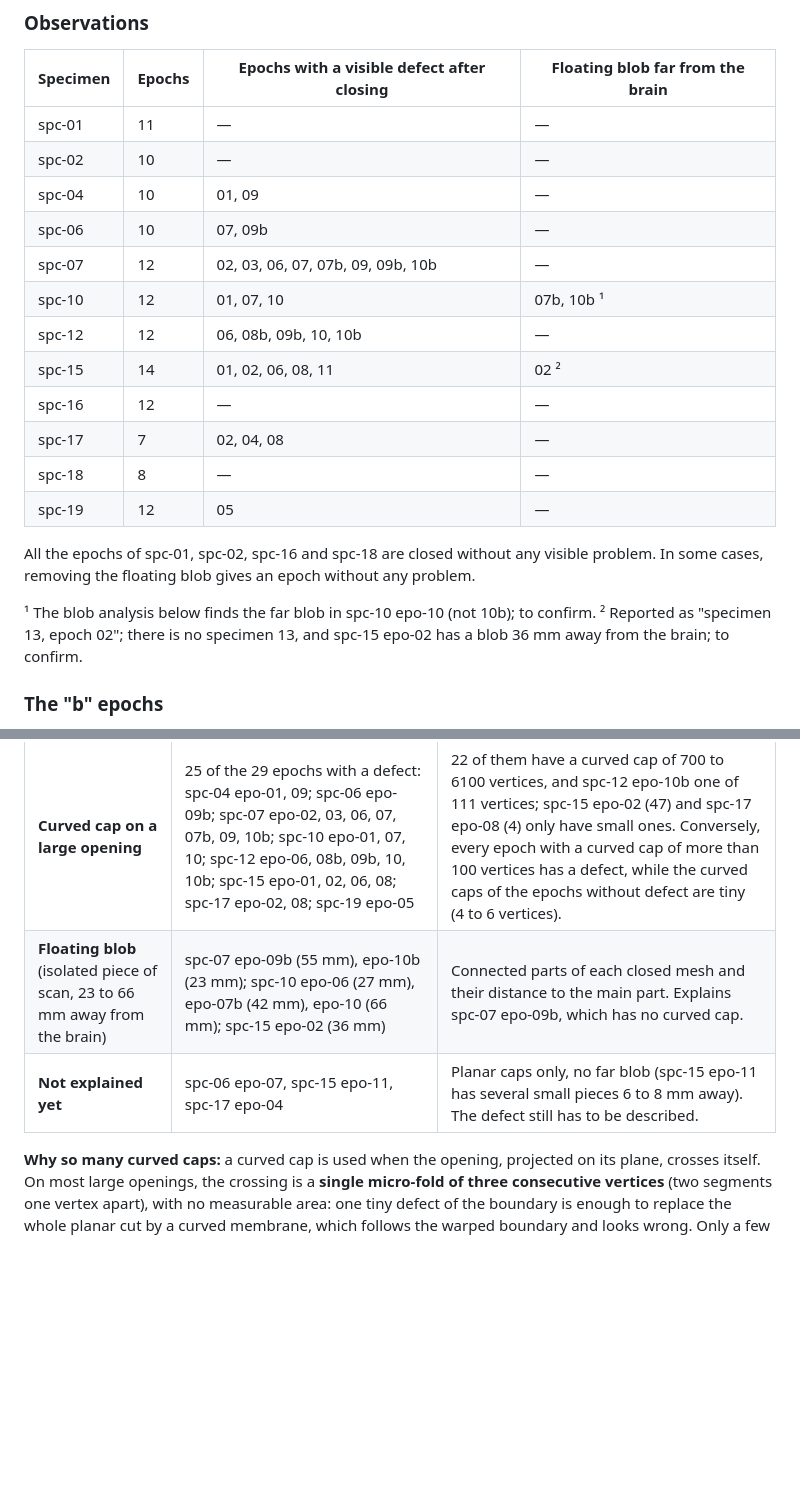
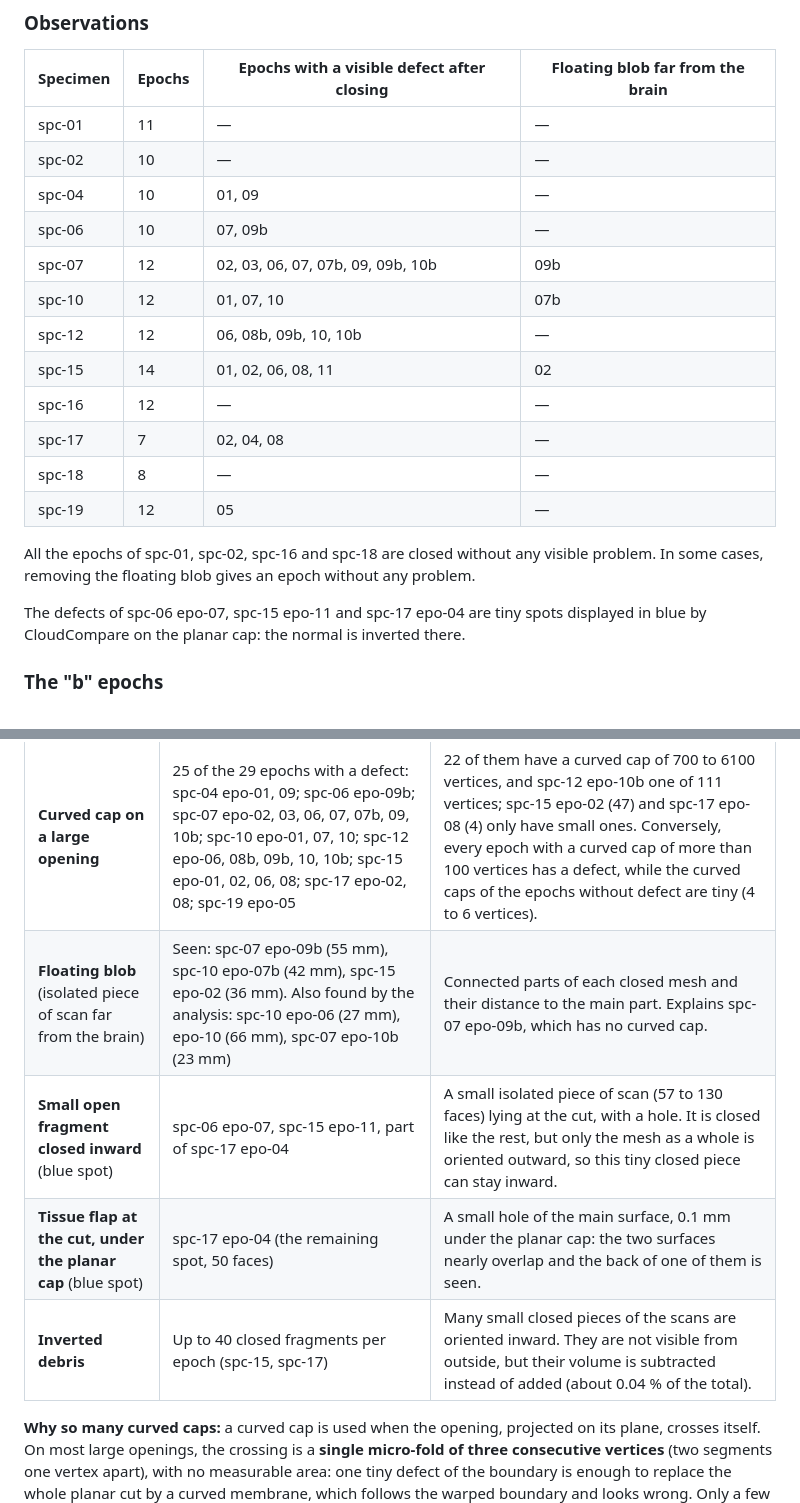
Before and after one commit to guichoquette/close_mesh, a Markdown page: README.md, 2 parts joined by grey strips. Rendered like a GitHub page; blank space fills up the shorter version.

Commit message:
README : corrections de la vérification visuelle et causes des points bleus
- Blobs flottants confirmés : spc-07 epo-09b, spc-10 epo-07b, spc-15
  epo-02 (« sujet 13 » était spc-15).
- Points bleus (normale inversée) de spc-06 epo-07, spc-15 epo-11 et
  spc-17 epo-04 : petits fragments ouverts fermés vers l'intérieur, et un
  lambeau de tissu juste sous le cap plan.
- Fragments fermés orientés vers l'intérieur dans les scans : leur volume
  est soustrait.
- Pistes testées en prototype : retirer les petits fragments ouverts,
  orienter chaque partie fermée vers l'extérieur.

```diff
--- a/README.md
+++ b/README.md
@@ -263,10 +263,10 @@ Watertight does not mean correct: every closed epoch (`brain_data/output/`) was
 | spc-02 | 10 | — | — |
 | spc-04 | 10 | 01, 09 | — |
 | spc-06 | 10 | 07, 09b | — |
-| spc-07 | 12 | 02, 03, 06, 07, 07b, 09, 09b, 10b | — |
-| spc-10 | 12 | 01, 07, 10 | 07b, 10b ¹ |
+| spc-07 | 12 | 02, 03, 06, 07, 07b, 09, 09b, 10b | 09b |
+| spc-10 | 12 | 01, 07, 10 | 07b |
 | spc-12 | 12 | 06, 08b, 09b, 10, 10b | — |
-| spc-15 | 14 | 01, 02, 06, 08, 11 | 02 ² |
+| spc-15 | 14 | 01, 02, 06, 08, 11 | 02 |
 | spc-16 | 12 | — | — |
 | spc-17 | 7 | 02, 04, 08 | — |
 | spc-18 | 8 | — | — |
@@ -274,8 +274,7 @@ Watertight does not mean correct: every closed epoch (`brain_data/output/`) was
 
 All the epochs of spc-01, spc-02, spc-16 and spc-18 are closed without any visible problem. In some cases, removing the floating blob gives an epoch without any problem.
 
-¹ The blob analysis below finds the far blob in spc-10 epo-10 (not 10b); to confirm.
-² Reported as "specimen 13, epoch 02"; there is no specimen 13, and spc-15 epo-02 has a blob 36 mm away from the brain; to confirm.
+The defects of spc-06 epo-07, spc-15 epo-11 and spc-17 epo-04 are tiny spots displayed in blue by CloudCompare on the planar cap: the normal is inverted there.
 
 ### The "b" epochs
 
@@ -293,8 +292,10 @@ Until their meaning is known, the "b" epochs should not be mixed with the main s
 | Cause | Epochs concerned | How it was found |
 |---|---|---|
 | **Curved cap on a large opening** | 25 of the 29 epochs with a defect: spc-04 epo-01, 09; spc-06 epo-09b; spc-07 epo-02, 03, 06, 07, 07b, 09, 10b; spc-10 epo-01, 07, 10; spc-12 epo-06, 08b, 09b, 10, 10b; spc-15 epo-01, 02, 06, 08; spc-17 epo-02, 08; spc-19 epo-05 | 22 of them have a curved cap of 700 to 6100 vertices, and spc-12 epo-10b one of 111 vertices; spc-15 epo-02 (47) and spc-17 epo-08 (4) only have small ones. Conversely, every epoch with a curved cap of more than 100 vertices has a defect, while the curved caps of the epochs without defect are tiny (4 to 6 vertices). |
-| **Floating blob** (isolated piece of scan, 23 to 66 mm away from the brain) | spc-07 epo-09b (55 mm), epo-10b (23 mm); spc-10 epo-06 (27 mm), epo-07b (42 mm), epo-10 (66 mm); spc-15 epo-02 (36 mm) | Connected parts of each closed mesh and their distance to the main part. Explains spc-07 epo-09b, which has no curved cap. |
-| **Not explained yet** | spc-06 epo-07, spc-15 epo-11, spc-17 epo-04 | Planar caps only, no far blob (spc-15 epo-11 has several small pieces 6 to 8 mm away). The defect still has to be described. |
+| **Floating blob** (isolated piece of scan far from the brain) | Seen: spc-07 epo-09b (55 mm), spc-10 epo-07b (42 mm), spc-15 epo-02 (36 mm). Also found by the analysis: spc-10 epo-06 (27 mm), epo-10 (66 mm), spc-07 epo-10b (23 mm) | Connected parts of each closed mesh and their distance to the main part. Explains spc-07 epo-09b, which has no curved cap. |
+| **Small open fragment closed inward** (blue spot) | spc-06 epo-07, spc-15 epo-11, part of spc-17 epo-04 | A small isolated piece of scan (57 to 130 faces) lying at the cut, with a hole. It is closed like the rest, but only the mesh as a whole is oriented outward, so this tiny closed piece can stay inward. |
+| **Tissue flap at the cut, under the planar cap** (blue spot) | spc-17 epo-04 (the remaining spot, 50 faces) | A small hole of the main surface, 0.1 mm under the planar cap: the two surfaces nearly overlap and the back of one of them is seen. |
+| **Inverted debris** | Up to 40 closed fragments per epoch (spc-15, spc-17) | Many small closed pieces of the scans are oriented inward. They are not visible from outside, but their volume is subtracted instead of added (about 0.04 % of the total). |
 
 **Why so many curved caps:** a curved cap is used when the opening, projected on its plane, crosses itself. On most large openings, the crossing is a **single micro-fold of three consecutive vertices** (two segments one vertex apart), with no measurable area: one tiny defect of the boundary is enough to replace the whole planar cut by a curved membrane, which follows the warped boundary and looks wrong. Only a few openings are really folded over tens or hundreds of vertices (spc-07 epo-02, spc-17 epo-02).
 
```
Also changed, not shown: other parts of README.md (+4 -1 lines).
